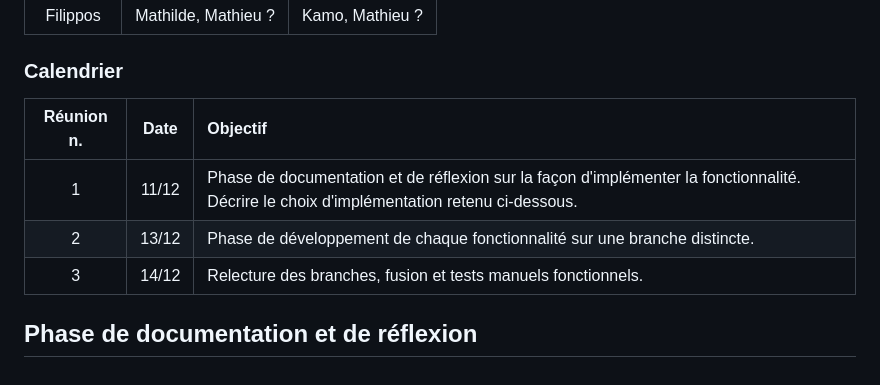
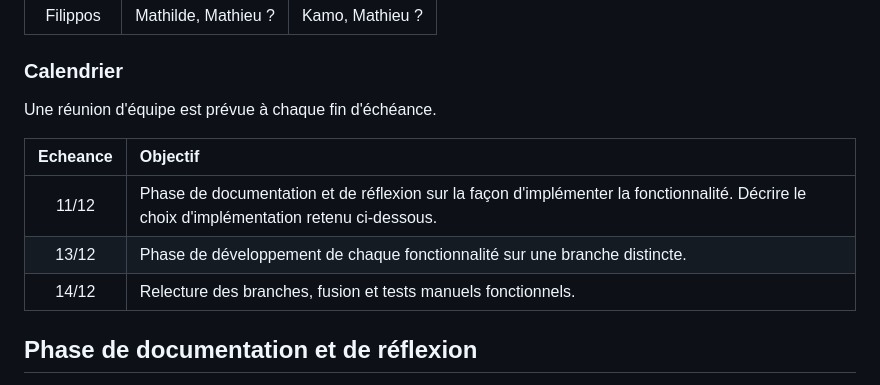
Before and after one commit to filkat34/UEL313-Groupe6-S3, a Markdown page: README.md, the part around the change. Drawn GitHub-style.

```diff
--- a/README.md
+++ b/README.md
@@ -29,11 +29,13 @@
 
 ### Calendrier
 
-| Réunion n. | Date   |                                                                          Objectif                                                         |
-| :------------: | :---:  |:-------------------------------------------------------------------------------------------------------------------------------           |
-|       1        | 11/12   | Phase de documentation et de réflexion sur la façon d'implémenter la fonctionnalité. Décrire le choix d'implémentation retenu ci-dessous. |
-|       2        | 13/12   | Phase de développement de chaque fonctionnalité sur une branche distincte.                                                                |
-|       3        | 14/12   | Relecture des branches, fusion et tests manuels fonctionnels.                                                                             |
+Une réunion d'équipe est prévue à chaque fin d'échéance.
+
+| Echeance   |                                                                          Objectif                                                         |
+| :---:      |:-------------------------------------------------------------------------------------------------------------------------------           |
+| 11/12      | Phase de documentation et de réflexion sur la façon d'implémenter la fonctionnalité. Décrire le choix d'implémentation retenu ci-dessous. |
+| 13/12      | Phase de développement de chaque fonctionnalité sur une branche distincte.                                                                |
+| 14/12      | Relecture des branches, fusion et tests manuels fonctionnels.                                                                             |
 
 ## Phase de documentation et de réflexion
 
```
